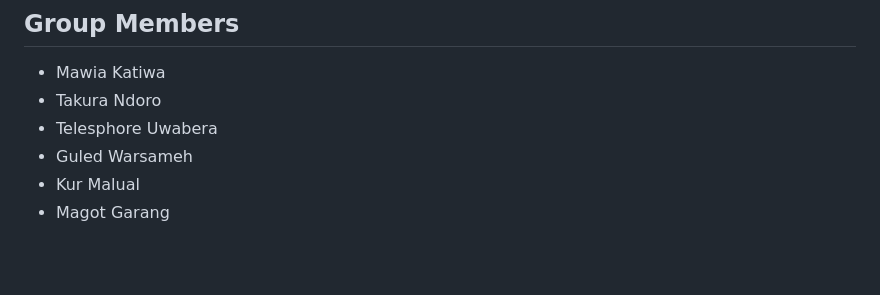
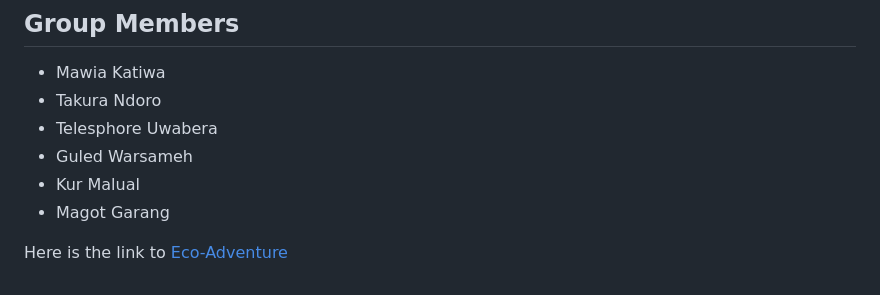
Before and after one commit to Telesphore-Uwabera/Eco-Adventure, a Markdown page: README.md, the part around the change. GitHub-like rendering; blank space fills up the shorter version.

```diff
--- a/README.md
+++ b/README.md
@@ -85,3 +85,6 @@ The Eco-Adventure Tourism Website aims to create an immersive experience, promot
 - Guled Warsameh
 - Kur Malual
 - Magot Garang
+
+
+Here is the link to [Eco-Adventure](https://uwaberatelesphore.netlify.app/)
```
